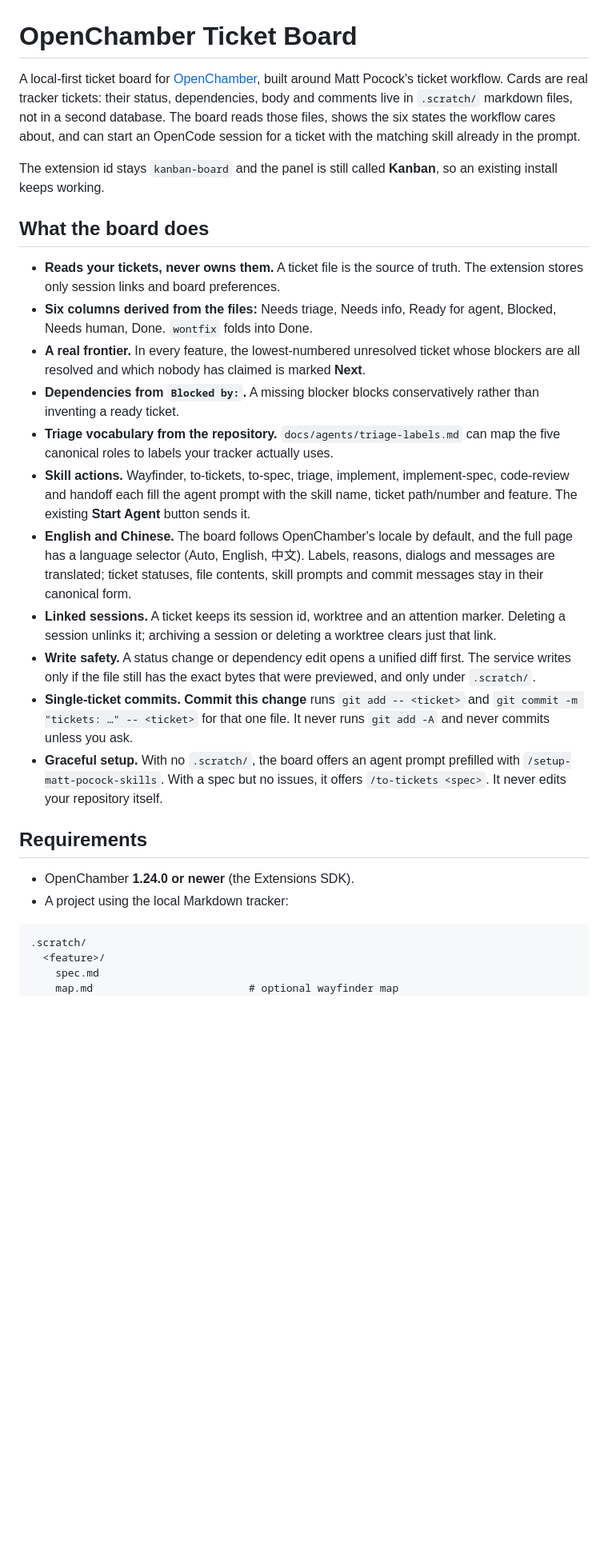
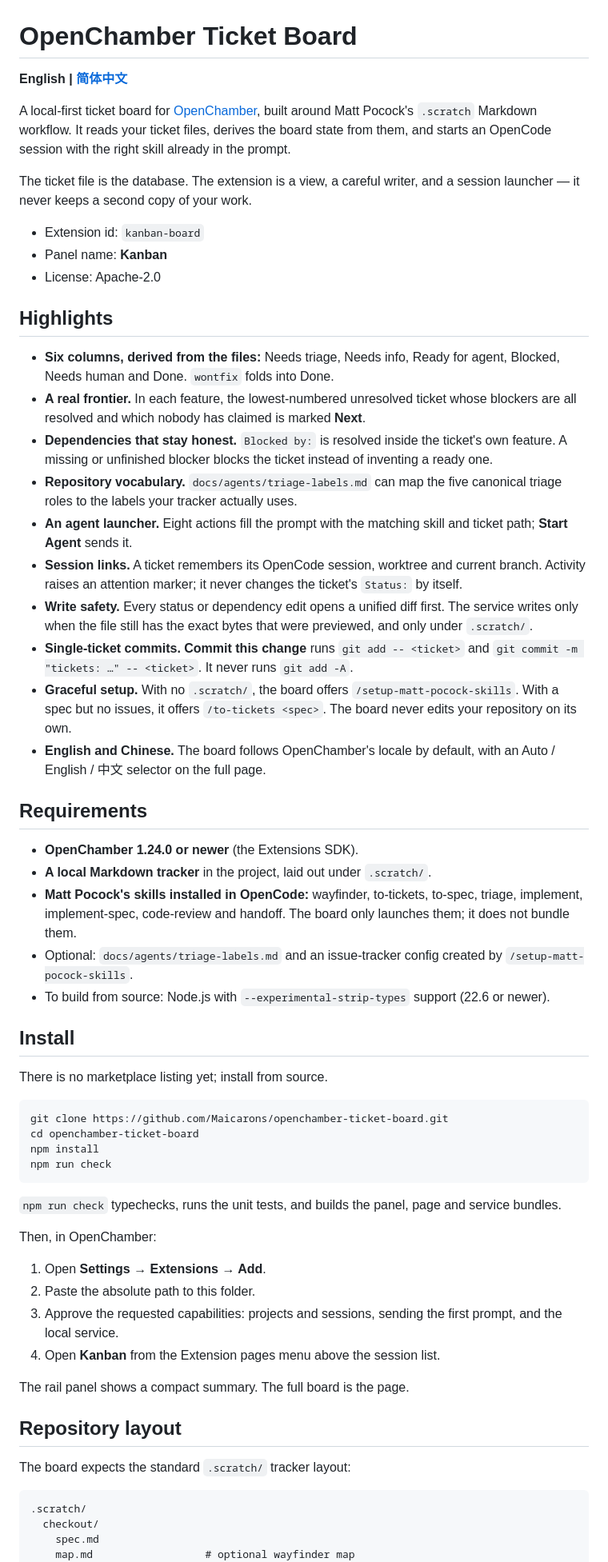
Before and after one commit to Maicarons/openchamber-ticket-board, a Markdown page: README.md, the part around one of its changes. Shown at 80% size. Drawn GitHub-style; blank space fills up the shorter version.

````diff
--- a/README.md
+++ b/README.md
@@ -1,31 +1,65 @@
 # OpenChamber Ticket Board
 
-A local-first ticket board for [OpenChamber](https://openchamber.dev), built around Matt Pocock's ticket workflow. Cards are real tracker tickets: their status, dependencies, body and comments live in `.scratch/` markdown files, not in a second database. The board reads those files, shows the six states the workflow cares about, and can start an OpenCode session for a ticket with the matching skill already in the prompt.
+**English | [简体中文](README_zh.md)**
 
-The extension id stays `kanban-board` and the panel is still called **Kanban**, so an existing install keeps working.
+A local-first ticket board for [OpenChamber](https://openchamber.dev), built around Matt Pocock's `.scratch` Markdown workflow. It reads your ticket files, derives the board state from them, and starts an OpenCode session with the right skill already in the prompt.
 
-## What the board does
+The ticket file is the database. The extension is a view, a careful writer, and a session launcher — it never keeps a second copy of your work.
 
-- **Reads your tickets, never owns them.** A ticket file is the source of truth. The extension stores only session links and board preferences.
-- **Six columns derived from the files:** Needs triage, Needs info, Ready for agent, Blocked, Needs human, Done. `wontfix` folds into Done.
-- **A real frontier.** In every feature, the lowest-numbered unresolved ticket whose blockers are all resolved and which nobody has claimed is marked **Next**.
-- **Dependencies from `Blocked by:`.** A missing blocker blocks conservatively rather than inventing a ready ticket.
-- **Triage vocabulary from the repository.** `docs/agents/triage-labels.md` can map the five canonical roles to labels your tracker actually uses.
-- **Skill actions.** Wayfinder, to-tickets, to-spec, triage, implement, implement-spec, code-review and handoff each fill the agent prompt with the skill name, ticket path/number and feature. The existing **Start Agent** button sends it.
-- **English and Chinese.** The board follows OpenChamber's locale by default, and the full page has a language selector (Auto, English, 中文). Labels, reasons, dialogs and messages are translated; ticket statuses, file contents, skill prompts and commit messages stay in their canonical form.
-- **Linked sessions.** A ticket keeps its session id, worktree and an attention marker. Deleting a session unlinks it; archiving a session or deleting a worktree clears just that link.
-- **Write safety.** A status change or dependency edit opens a unified diff first. The service writes only if the file still has the exact bytes that were previewed, and only under `.scratch/`.
-- **Single-ticket commits.** **Commit this change** runs `git add -- <ticket>` and `git commit -m "tickets: …" -- <ticket>` for that one file. It never runs `git add -A` and never commits unless you ask.
-- **Graceful setup.** With no `.scratch/`, the board offers an agent prompt prefilled with `/setup-matt-pocock-skills`. With a spec but no issues, it offers `/to-tickets <spec>`. It never edits your repository itself.
+- Extension id: `kanban-board`
+- Panel name: **Kanban**
+- License: Apache-2.0
+
+## Highlights
+
+- **Six columns, derived from the files:** Needs triage, Needs info, Ready for agent, Blocked, Needs human and Done. `wontfix` folds into Done.
+- **A real frontier.** In each feature, the lowest-numbered unresolved ticket whose blockers are all resolved and which nobody has claimed is marked **Next**.
+- **Dependencies that stay honest.** `Blocked by:` is resolved inside the ticket's own feature. A missing or unfinished blocker blocks the ticket instead of inventing a ready one.
+- **Repository vocabulary.** `docs/agents/triage-labels.md` can map the five canonical triage roles to the labels your tracker actually uses.
+- **An agent launcher.** Eight actions fill the prompt with the matching skill and ticket path; **Start Agent** sends it.
+- **Session links.** A ticket remembers its OpenCode session, worktree and current branch. Activity raises an attention marker; it never changes the ticket's `Status:` by itself.
+- **Write safety.** Every status or dependency edit opens a unified diff first. The service writes only when the file still has the exact bytes that were previewed, and only under `.scratch/`.
+- **Single-ticket commits.** **Commit this change** runs `git add -- <ticket>` and `git commit -m "tickets: …" -- <ticket>`. It never runs `git add -A`.
+- **Graceful setup.** With no `.scratch/`, the board offers `/setup-matt-pocock-skills`. With a spec but no issues, it offers `/to-tickets <spec>`. The board never edits your repository on its own.
+- **English and Chinese.** The board follows OpenChamber's locale by default, with an Auto / English / 中文 selector on the full page.
 
 ## Requirements
 
-- OpenChamber **1.24.0 or newer** (the Extensions SDK).
-- A project using the local Markdown tracker:
+- **OpenChamber 1.24.0 or newer** (the Extensions SDK).
+- **A local Markdown tracker** in the project, laid out under `.scratch/`.
+- **Matt Pocock's skills installed in OpenCode:** wayfinder, to-tickets, to-spec, triage, implement, implement-spec, code-review and handoff. The board only launches them; it does not bundle them.
+- Optional: `docs/agents/triage-labels.md` and an issue-tracker config created by `/setup-matt-pocock-skills`.
+- To build from source: Node.js with `--experimental-strip-types` support (22.6 or newer).
+
+## Install
+
+There is no marketplace listing yet; install from source.
+
+```bash
+git clone https://github.com/Maicarons/openchamber-ticket-board.git
+cd openchamber-ticket-board
+npm install
+npm run check
+```
+
+`npm run check` typechecks, runs the unit tests, and builds the panel, page and service bundles.
+
+Then, in OpenChamber:
+
+1. Open **Settings → Extensions → Add**.
+2. Paste the absolute path to this folder.
+3. Approve the requested capabilities: projects and sessions, sending the first prompt, and the local service.
+4. Open **Kanban** from the Extension pages menu above the session list.
+
+The rail panel shows a compact summary. The full board is the page.
+
+## Repository layout
+
+The board expects the standard `.scratch/` tracker layout:
 
 ```text
 .scratch/
-  <feature>/
+  checkout/
     spec.md
-    map.md                         # optional wayfinder map
+    map.md                  # optional wayfinder map
     issues/
````
Also changed, not shown: other parts of README.md (+75 -46 lines), README_zh.md (added, +207 -0 lines).
